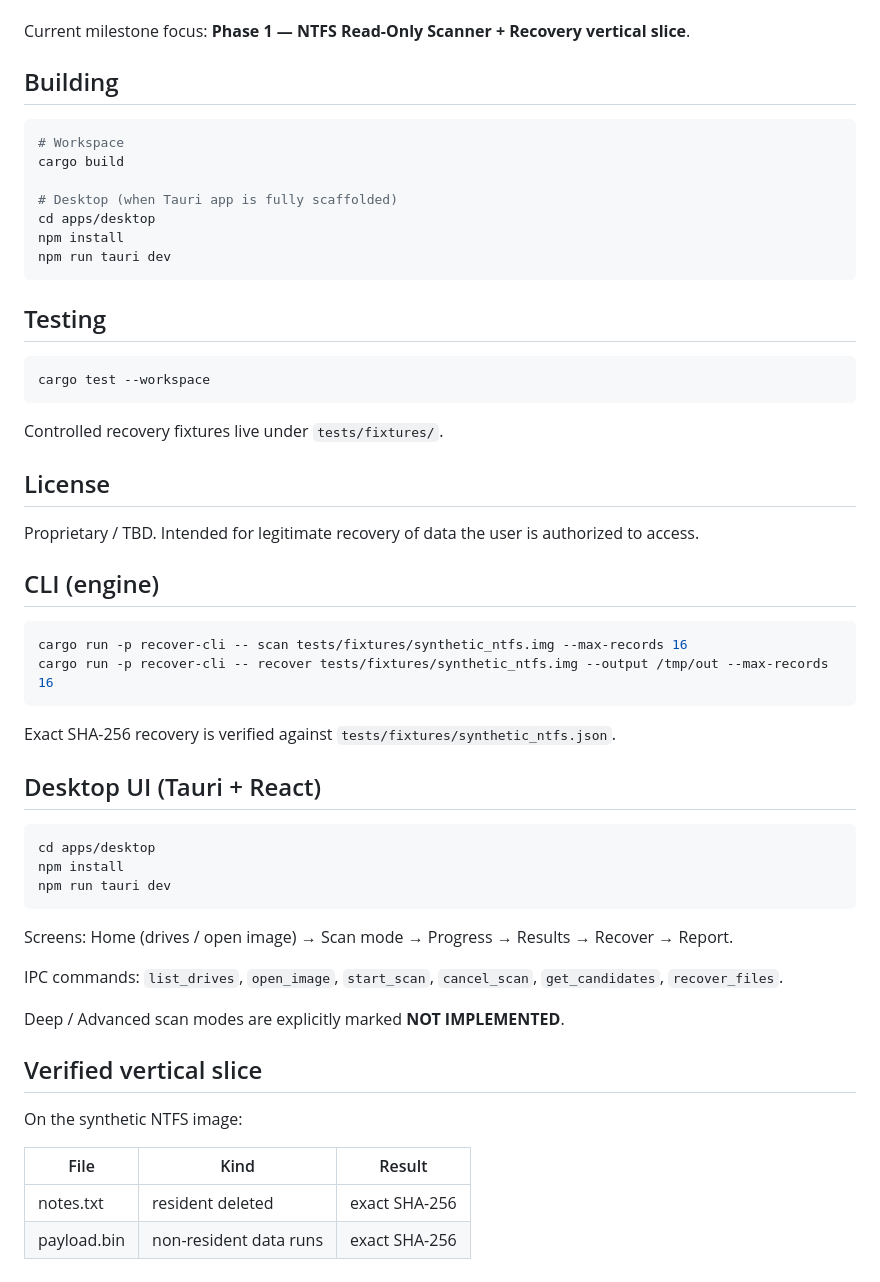
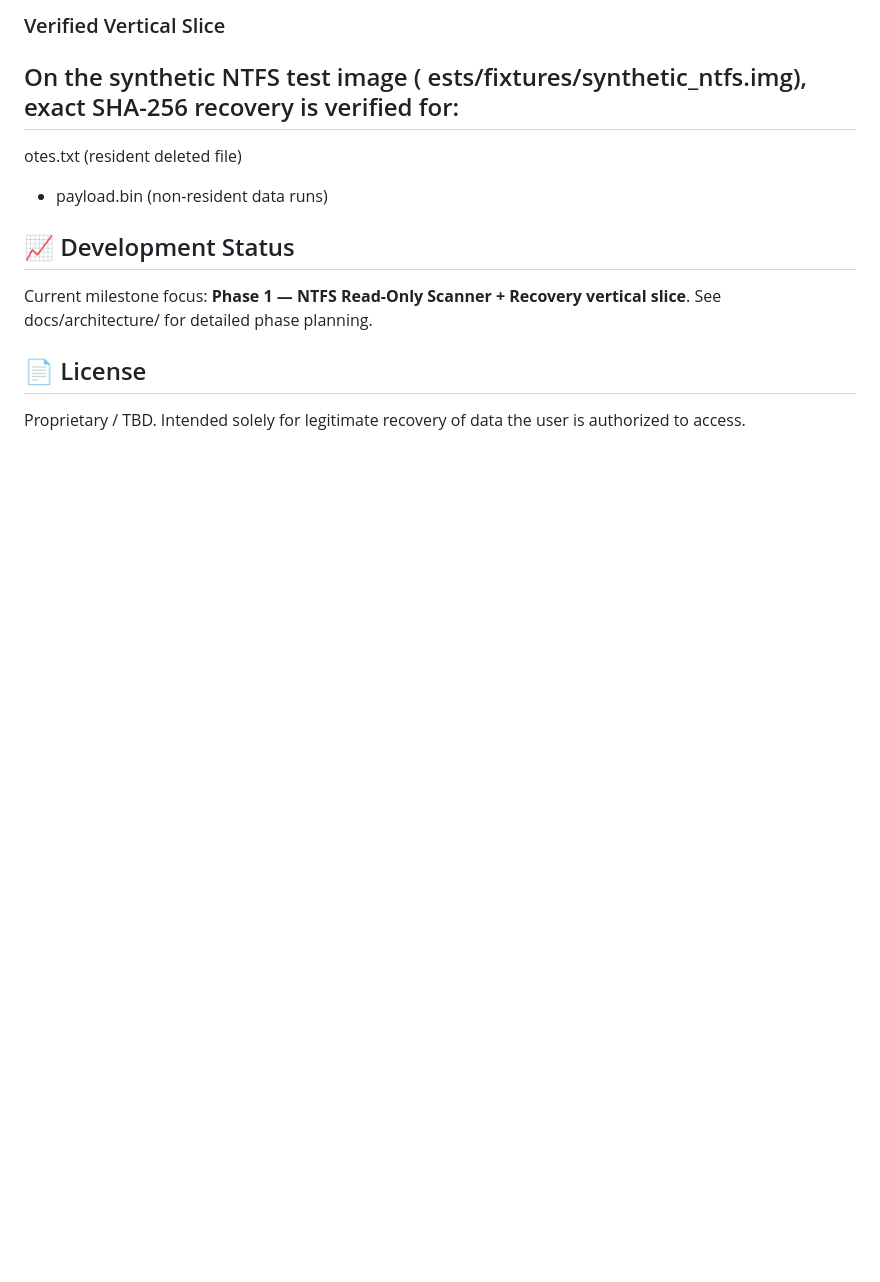
Before and after one commit to flerkenstudio/Data-Recovery-CLI, a Markdown page: README.md, the part around one of its changes. Rendered like a GitHub page; blank space fills up the shorter version.

````diff
--- a/README.md
+++ b/README.md
@@ -71,59 +106,13 @@ See `docs/architecture/` and `AGENTS.md`.
+### Verified Vertical Slice
+On the synthetic NTFS test image (	ests/fixtures/synthetic_ntfs.img), exact SHA-256 recovery is verified for:
+-
+otes.txt (resident deleted file)
+- payload.bin (non-resident data runs)
+
+## 📈 Development Status
 
 Current milestone focus: **Phase 1 — NTFS Read-Only Scanner + Recovery vertical slice**.
+See docs/architecture/ for detailed phase planning.
 
-## Building
-
-```bash
-# Workspace
-cargo build
-
-# Desktop (when Tauri app is fully scaffolded)
-cd apps/desktop
-npm install
-npm run tauri dev
-```
-
-## Testing
-
-```bash
-cargo test --workspace
-```
-
-Controlled recovery fixtures live under `tests/fixtures/`.
-
-## License
-
-Proprietary / TBD. Intended for legitimate recovery of data the user is authorized to access.
-
-
-## CLI (engine)
-
-```bash
-cargo run -p recover-cli -- scan tests/fixtures/synthetic_ntfs.img --max-records 16
-cargo run -p recover-cli -- recover tests/fixtures/synthetic_ntfs.img --output /tmp/out --max-records 16
-```
-
-Exact SHA-256 recovery is verified against `tests/fixtures/synthetic_ntfs.json`.
-
-## Desktop UI (Tauri + React)
-
-```bash
-cd apps/desktop
-npm install
-npm run tauri dev
-```
-
-Screens: Home (drives / open image) → Scan mode → Progress → Results → Recover → Report.
-
-IPC commands: `list_drives`, `open_image`, `start_scan`, `cancel_scan`, `get_candidates`, `recover_files`.
-
-Deep / Advanced scan modes are explicitly marked **NOT IMPLEMENTED**.
-
-## Verified vertical slice
-
-On the synthetic NTFS image:
-
-| File | Kind | Result |
-|------|------|--------|
-| notes.txt | resident deleted | exact SHA-256 |
-| payload.bin | non-resident data runs | exact SHA-256 |
+## 📄 License
+Proprietary / TBD. Intended solely for legitimate recovery of data the user is authorized to access.
````
Also changed, not shown: other parts of README.md (+67 -32 lines).
